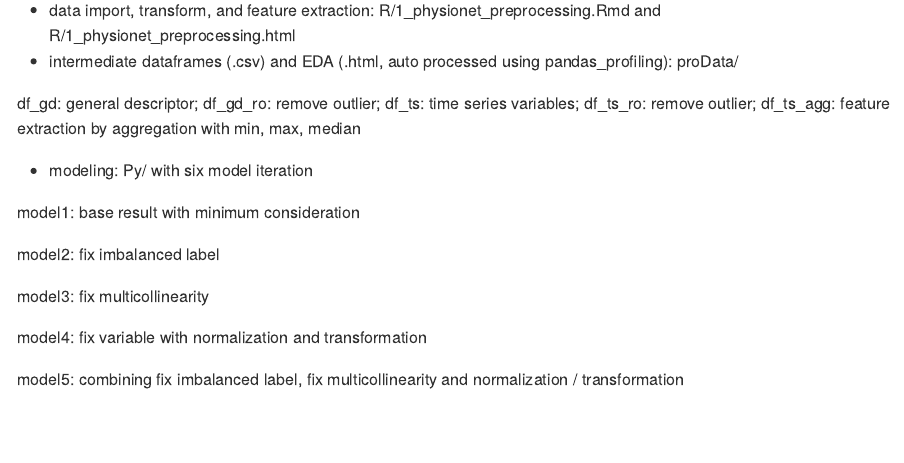
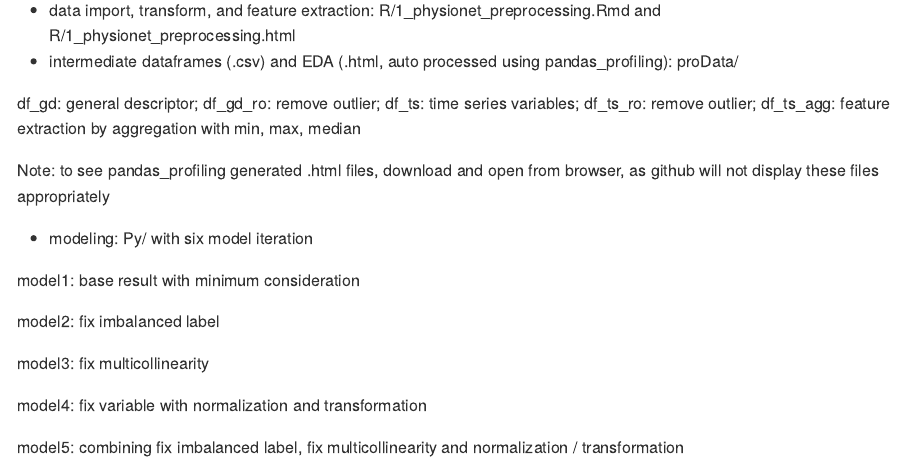
Before and after one commit to xiangnandang/x_physionet2012, an R Markdown document (README.rmd): the page in a window 1100 px wide, from 210 px down. The pictures show the output file README.md that the author committed with the source, drawn offline in the style of GitHub.

Commit message:
edit readme

```diff
--- a/README.rmd
+++ b/README.rmd
@@ -11,6 +11,8 @@ output: github_document
 * intermediate dataframes (.csv) and EDA (.html, auto processed using pandas_profiling): proData/
 
 df_gd: general descriptor; df_gd_ro: remove outlier; df_ts: time series variables; df_ts_ro: remove outlier; df_ts_agg: feature extraction by aggregation with min, max, median
+
+Note: to see pandas_profiling generated .html files, download and open from browser, as github will not display these files appropriately
 
 * modeling: Py/ with six model iteration
 
```
Also changed, not shown: README.md.
